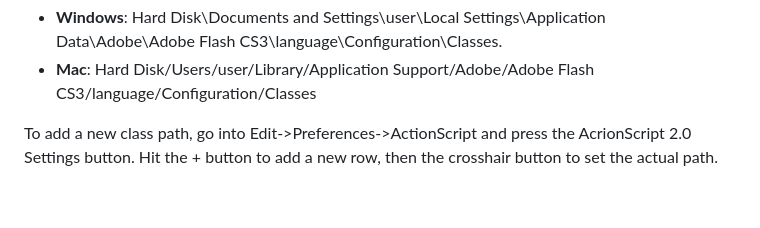
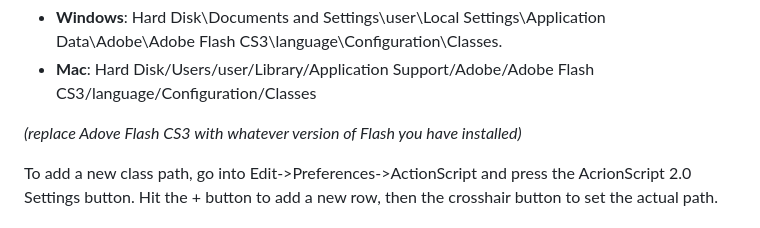
Before and after one commit to PsychoGoldfishNG/NewgroundsIO-AS2, a Markdown page: README.md, the part around the change. Rendered like a GitHub page; blank space fills up the shorter version.

```diff
--- a/README.md
+++ b/README.md
@@ -18,6 +18,8 @@ Global class paths can be found at:
 Hard Disk\Documents and Settings\user\Local Settings\Application Data\Adobe\Adobe Flash CS3\language\Configuration\Classes.
 * **Mac**:
 Hard Disk/Users/user/Library/Application Support/Adobe/Adobe Flash CS3/language/Configuration/Classes
+
+*(replace Adove Flash CS3 with whatever version of Flash you have installed)*
 
 To add a new class path, go into Edit->Preferences->ActionScript and press the AcrionScript 2.0 Settings button.  Hit the + button to add a new row, then the crosshair button to set the actual path.
 
```
